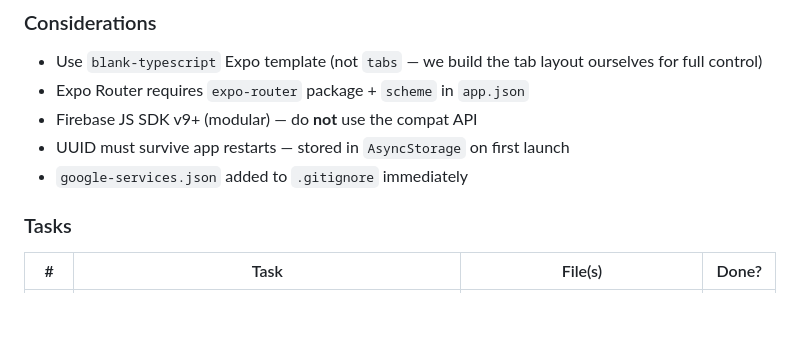
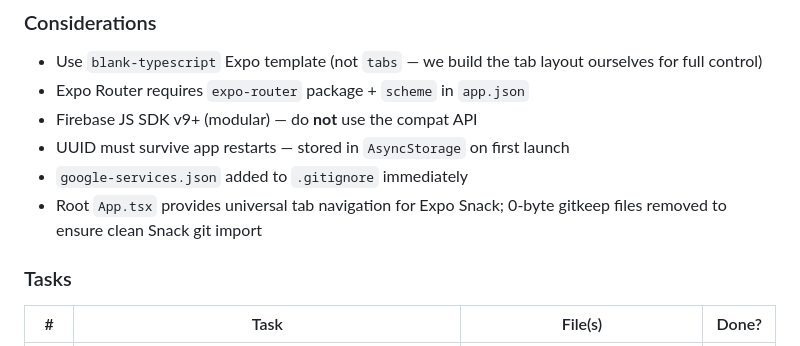
Before and after one commit to Kaiser0107/Health-Check-App, a Markdown page: context/roadmap.md, the part around the change. Rendered like a GitHub page; blank space fills up the shorter version.

Commit message:
Update context/roadmap.md with Expo Snack compatibility notes

```diff
--- a/context/roadmap.md
+++ b/context/roadmap.md
@@ -57,6 +57,7 @@ Milestone 1 → Milestone 2 → Milestone 3 → ... → Milestone 8
 - Firebase JS SDK v9+ (modular) — do **not** use the compat API
 - UUID must survive app restarts — stored in `AsyncStorage` on first launch
 - `google-services.json` added to `.gitignore` immediately
+- Root `App.tsx` provides universal tab navigation for Expo Snack; 0-byte gitkeep files removed to ensure clean Snack git import
 
 ### Tasks
 
```
